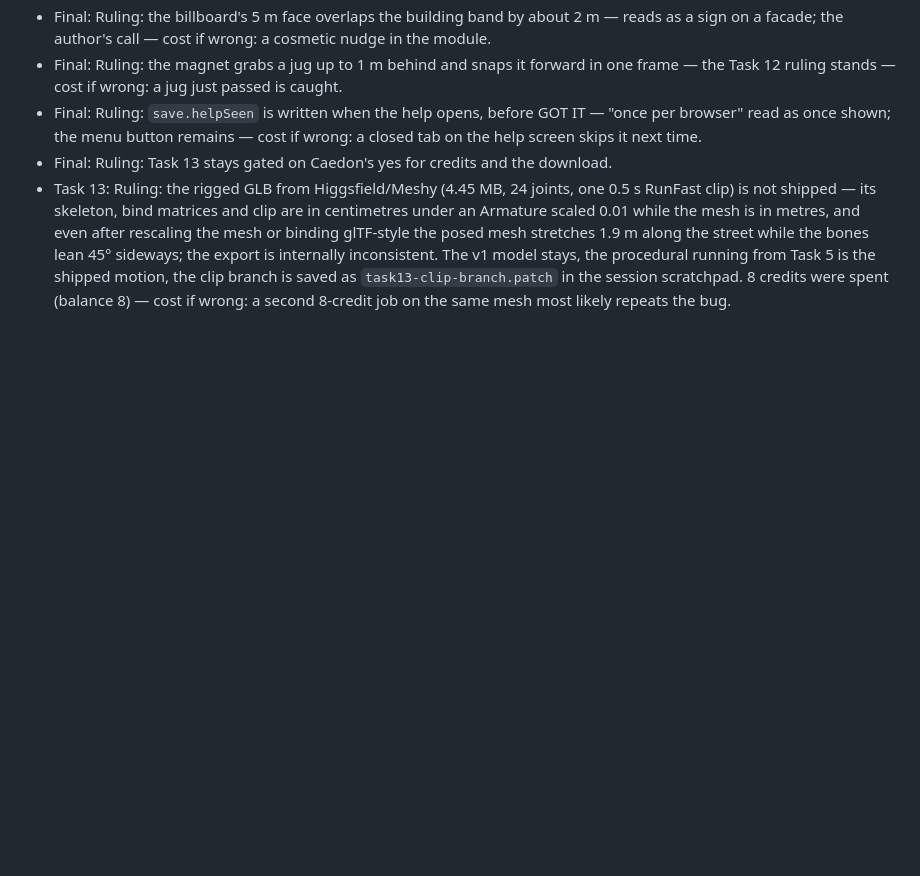
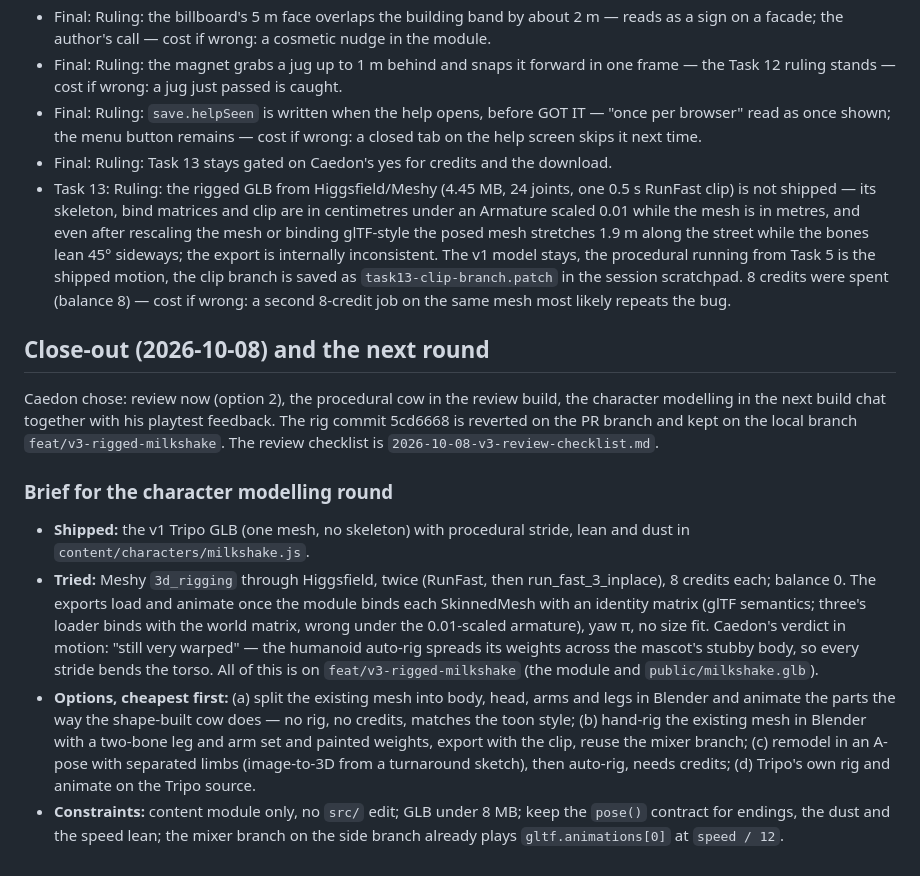
Before and after one commit to mrchopme/milkshake-runner, a Markdown page: docs/specs/2026-10-08-v3-ledger.md, the part around the change. Rendered like a GitHub page; blank space fills up the shorter version.

Commit message:
docs: review checklist for Caedon and the character modelling brief
Co-Authored-By: Claude Fable 5.1 <noreply@anthropic.com>

```diff
--- a/docs/specs/2026-10-08-v3-ledger.md
+++ b/docs/specs/2026-10-08-v3-ledger.md
@@ -65,3 +65,14 @@ Verdict: no Critical, two Important, eight Minor; "ready with fixes". Re-graded
 - Final: Ruling: `save.helpSeen` is written when the help opens, before GOT IT — "once per browser" read as once shown; the menu button remains — cost if wrong: a closed tab on the help screen skips it next time.
 - Final: Ruling: Task 13 stays gated on Caedon's yes for credits and the download.
 - Task 13: Ruling: the rigged GLB from Higgsfield/Meshy (4.45 MB, 24 joints, one 0.5 s RunFast clip) is not shipped — its skeleton, bind matrices and clip are in centimetres under an Armature scaled 0.01 while the mesh is in metres, and even after rescaling the mesh or binding glTF-style the posed mesh stretches 1.9 m along the street while the bones lean 45° sideways; the export is internally inconsistent. The v1 model stays, the procedural running from Task 5 is the shipped motion, the clip branch is saved as `task13-clip-branch.patch` in the session scratchpad. 8 credits were spent (balance 8) — cost if wrong: a second 8-credit job on the same mesh most likely repeats the bug.
+
+## Close-out (2026-10-08) and the next round
+
+Caedon chose: review now (option 2), the procedural cow in the review build, the character modelling in the next build chat together with his playtest feedback. The rig commit 5cd6668 is reverted on the PR branch and kept on the local branch `feat/v3-rigged-milkshake`. The review checklist is `2026-10-08-v3-review-checklist.md`.
+
+### Brief for the character modelling round
+
+- **Shipped:** the v1 Tripo GLB (one mesh, no skeleton) with procedural stride, lean and dust in `content/characters/milkshake.js`.
+- **Tried:** Meshy `3d_rigging` through Higgsfield, twice (RunFast, then run_fast_3_inplace), 8 credits each; balance 0. The exports load and animate once the module binds each SkinnedMesh with an identity matrix (glTF semantics; three's loader binds with the world matrix, wrong under the 0.01-scaled armature), yaw π, no size fit. Caedon's verdict in motion: "still very warped" — the humanoid auto-rig spreads its weights across the mascot's stubby body, so every stride bends the torso. All of this is on `feat/v3-rigged-milkshake` (the module and `public/milkshake.glb`).
+- **Options, cheapest first:** (a) split the existing mesh into body, head, arms and legs in Blender and animate the parts the way the shape-built cow does — no rig, no credits, matches the toon style; (b) hand-rig the existing mesh in Blender with a two-bone leg and arm set and painted weights, export with the clip, reuse the mixer branch; (c) remodel in an A-pose with separated limbs (image-to-3D from a turnaround sketch), then auto-rig, needs credits; (d) Tripo's own rig and animate on the Tripo source.
+- **Constraints:** content module only, no `src/` edit; GLB under 8 MB; keep the `pose()` contract for endings, the dust and the speed lean; the mixer branch on the side branch already plays `gltf.animations[0]` at `speed / 12`.
```
Also changed, not shown: docs/specs/2026-10-08-v3-review-checklist.md (added, +22 -0 lines).
